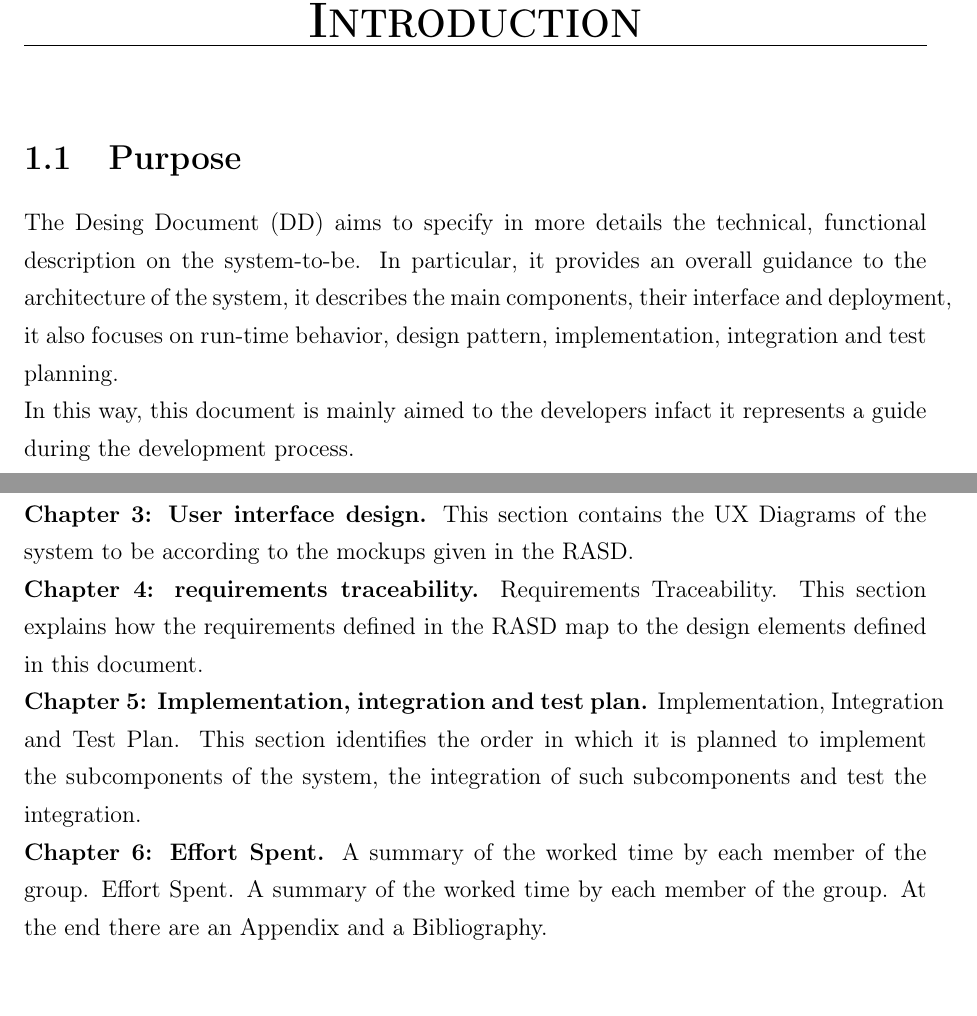
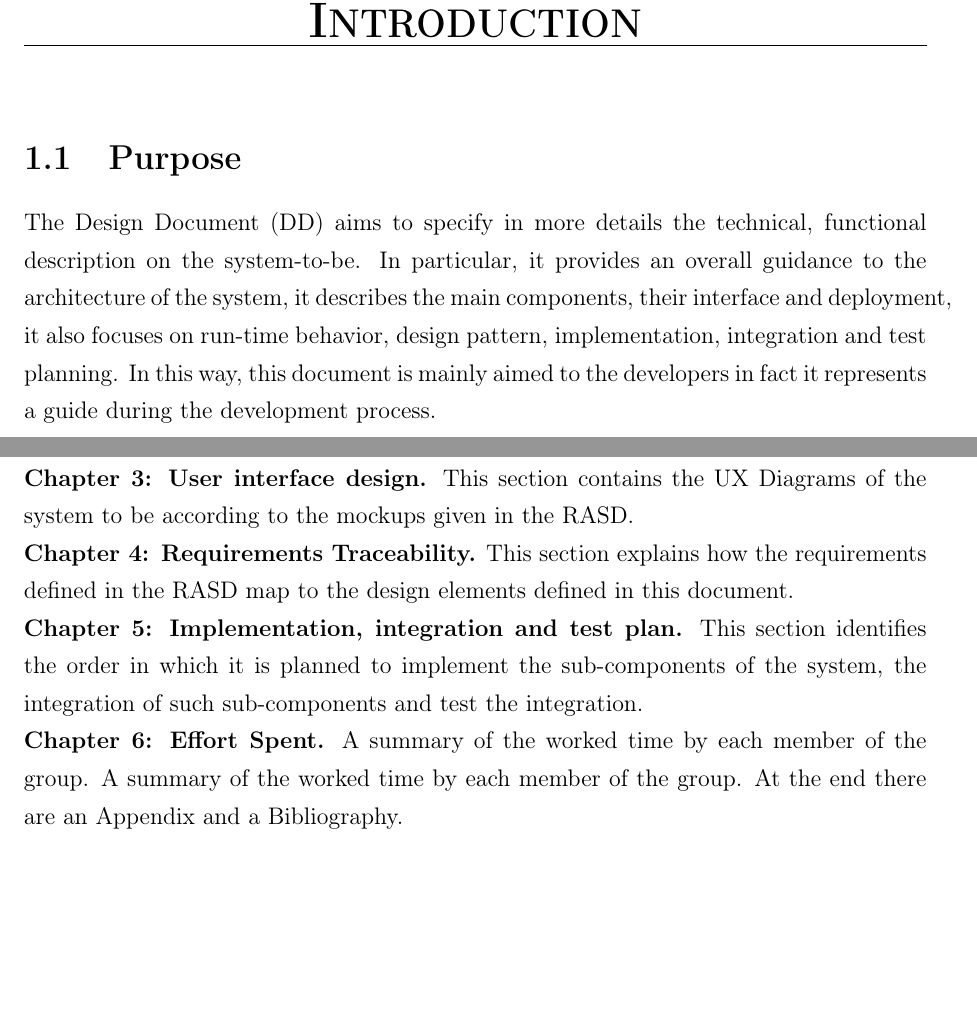
Before and after one commit to fedy97/SafeStreets-Frontend-Flutter, a LaTeX document (DD/DD.tex, which reads DD/introduction/introduction.tex): two parts of pages 5 and 10 of 23, joined at a grey line, cut so that both start at the same text. Compiled offline with pdfLaTeX.

Commit message:
formatted chapter 1

```diff
--- a/DD/introduction/introduction.tex
+++ b/DD/introduction/introduction.tex
@@ -4,8 +4,9 @@
 \begin{document}
     \chapter{Introduction}\label{ch:introduction}
     \section{Purpose}\label{sec:purpose}
-    The Desing Document (DD) aims to specify in more details the technical, functional description on the system-to-be. In particular, it provides an overall guidance to the architecture of the system, it describes the main components, their interface and deployment, it also focuses on run-time behavior, design pattern, implementation, integration and test planning.
-
-    In this way, this document is mainly aimed to the developers infact it represents a guide during the development process.
+    The Design Document (DD) aims to specify in more details the technical, functional description on the system-to-be.
+    In particular, it provides an overall guidance to the architecture of the system, it describes the main components,
+    their interface and deployment, it also focuses on run-time behavior, design pattern, implementation, integration and test planning.
+    In this way, this document is mainly aimed to the developers in fact it represents a guide during the development process.
     \newpage
     \section{Scope}\label{sec:scope}
@@ -51,21 +61,26 @@
     \newpage
     \section{Document structure}\label{sec:document-structure}
     \textbf{Chapter 1: Introduction.}
-    A general introduction and overview of the Design Document. It aims giving general but exhaustive information about what this document is going explain.
+    A general introduction and overview of the Design Document.
+    It aims giving general but exhaustive information about what this document is going explain.
     \\
     \textbf{Chapter 2: Architectural design.}
-    This section contains an overview of the high level components of the system-to-be and then a more detailed description of three architecture views: component view, deployment view and runtime view. Finally it shows the chosen architecture styles and patterns.
+    This section contains an overview of the high level components of the system-to-be and then a more detailed description of three architecture views:
+    component view, deployment view and runtime view.
+    Finally it shows the chosen architecture styles and patterns.
     \\
     \textbf{Chapter 3: User interface design.}
     This section contains the UX Diagrams of the system to be according to the mockups given in the RASD.
     \\
-    \textbf{Chapter 4: requirements traceability.}
-    Requirements Traceability. This section explains how the requirements defined in the RASD map to the design elements defined in this document.
+    \textbf{Chapter 4: Requirements Traceability.}
+    This section explains how the requirements defined in the RASD map to the design elements defined in this document.
     \\
     \textbf{Chapter 5: Implementation, integration and test plan.}
-    Implementation, Integration and Test Plan. This section identifies the order in which it is planned to implement the subcomponents of the system, the integration of such subcomponents and test the integration.
+    This section identifies the order in which it is planned to implement the sub-components of the system,
+    the integration of such sub-components and test the integration.
     \\
     \textbf{Chapter 6: Effort Spent.} A summary of the worked time by each member of the group.
-    Effort Spent. A summary of the worked time by each member of the group. At the end there are an Appendix and a Bibliography.
+    A summary of the worked time by each member of the group.
+    At the end there are an Appendix and a Bibliography.
 
 \end{document}
```
Also changed, not shown: DD/introduction/introduction.tex (27 more changed lines).
